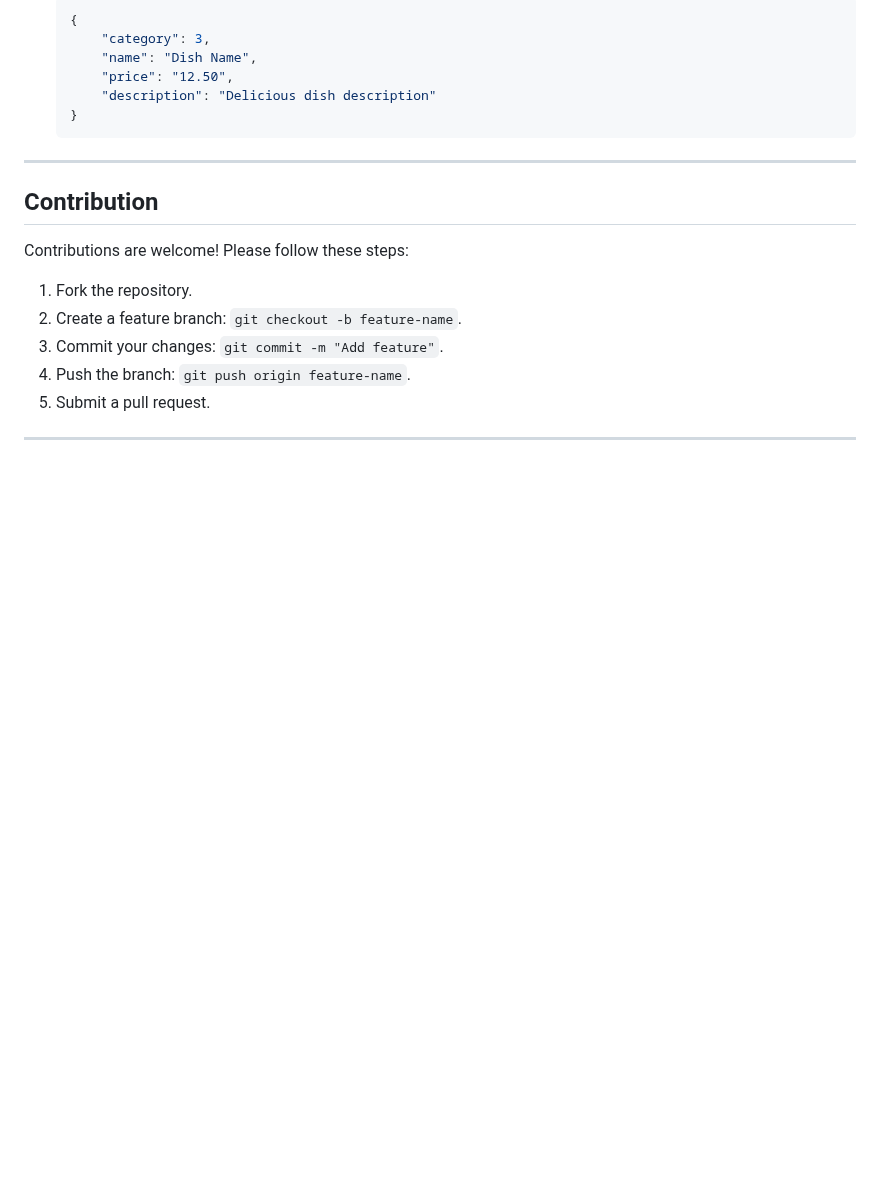
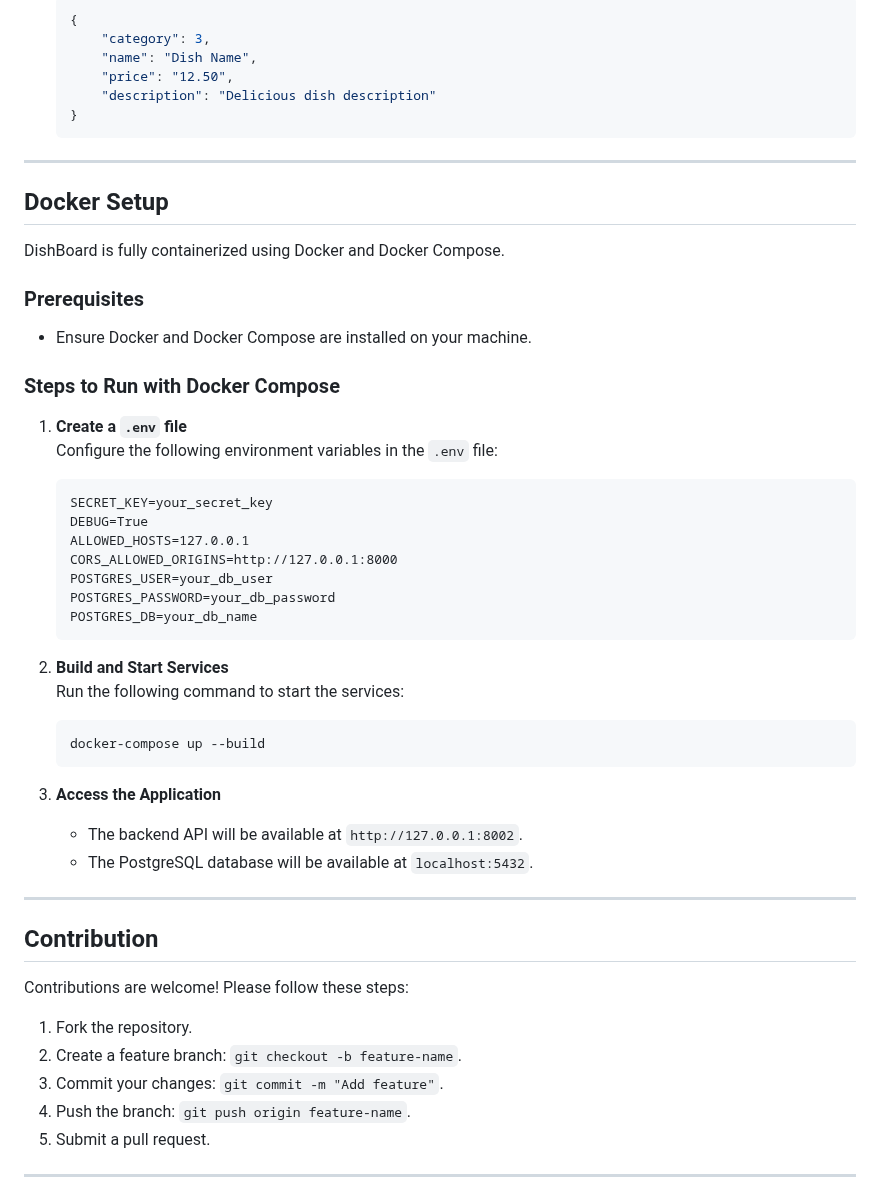
Before and after one commit to razmazlih/DishBoard, a Markdown page: README.md, the part around one of its changes. GitHub-like rendering; blank space fills up the shorter version.

````diff
--- a/README.md
+++ b/README.md
@@ -112,6 +113,38 @@ The system provides various API endpoints for managing restaurants, opening hour
 
 ---
 
+## Docker Setup
+
+DishBoard is fully containerized using Docker and Docker Compose.
+
+### Prerequisites
+- Ensure Docker and Docker Compose are installed on your machine.
+
+### Steps to Run with Docker Compose
+1. **Create a `.env` file**
+   Configure the following environment variables in the `.env` file:
+   ```
+   SECRET_KEY=your_secret_key
+   DEBUG=True
+   ALLOWED_HOSTS=127.0.0.1
+   CORS_ALLOWED_ORIGINS=http://127.0.0.1:8000
+   POSTGRES_USER=your_db_user
+   POSTGRES_PASSWORD=your_db_password
+   POSTGRES_DB=your_db_name
+   ```
+
+2. **Build and Start Services**
+   Run the following command to start the services:
+   ```bash
+   docker-compose up --build
+   ```
+
+3. **Access the Application**
+   - The backend API will be available at `http://127.0.0.1:8002`.
+   - The PostgreSQL database will be available at `localhost:5432`.
+
+---
+
 ## Contribution
 
 Contributions are welcome! Please follow these steps:
````
Also changed, not shown: other parts of README.md (+1 -0 lines).
